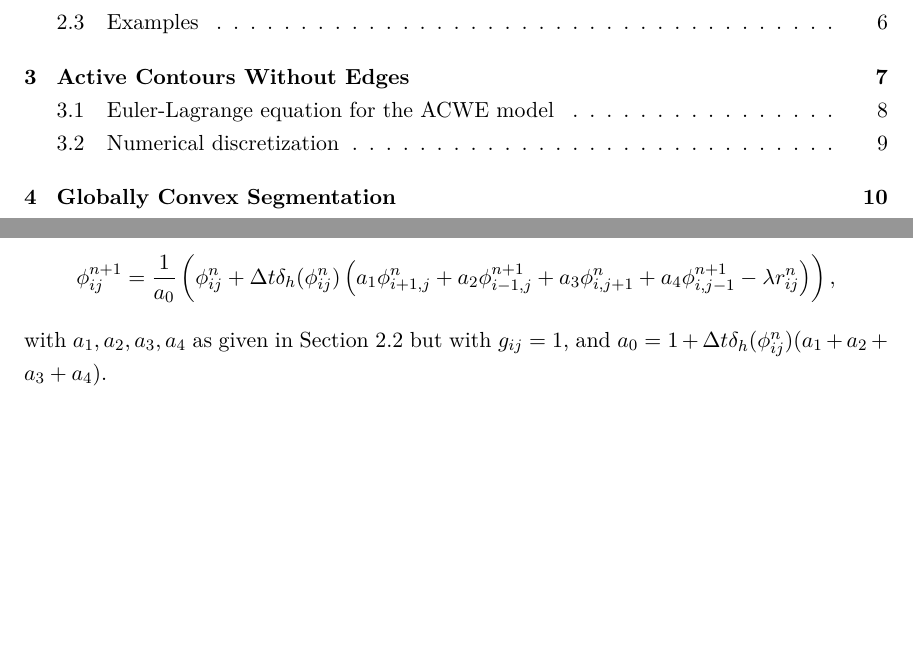
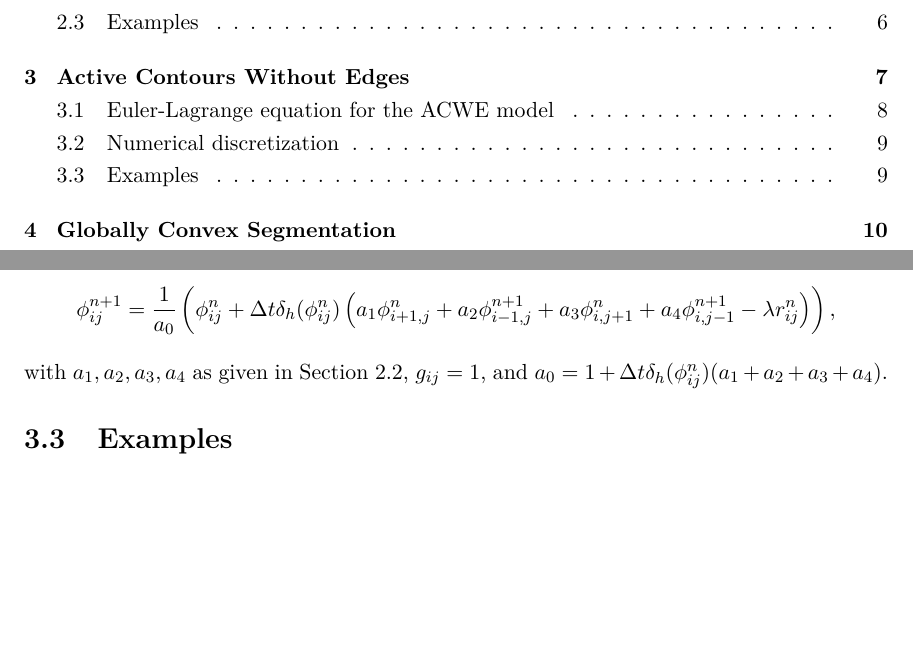
Before and after one commit to kevstter/apma990_image_processing, a LaTeX thesis (project files/project tex files/img_seg_proj.tex, which reads project files/project tex files/ch_acwe.tex): two parts of pages 2 and 11 of 19, joined at a grey line, cut so that both start at the same text, the shorter picture padded with empty space. Compiled offline with pdfLaTeX.

Commit message:
finished edits thru all sections

```diff
--- a/project files/project tex files/ch_acwe.tex
+++ b/project files/project tex files/ch_acwe.tex
@@ -139,4 +139,6 @@ All together, this gives us the numerical scheme
 \right)
 \right),
 \end{align*}
-with $a_1, a_2, a_3, a_4$  as given in \Cref{sec:gac_num_disc} but with $g_{ij} = 1$, and $a_0 = 1 + \Delta t \delta_h(\phi_{ij}^n)(a_1 + a_2 + a_3 + a_4)$.
+with $a_1, a_2, a_3, a_4$  as given in \Cref{sec:gac_num_disc}, $g_{ij} = 1$, and $a_0 = 1 + \Delta t \delta_h(\phi_{ij}^n)(a_1 + a_2 + a_3 + a_4)$.
+
+\section{Examples}
```
